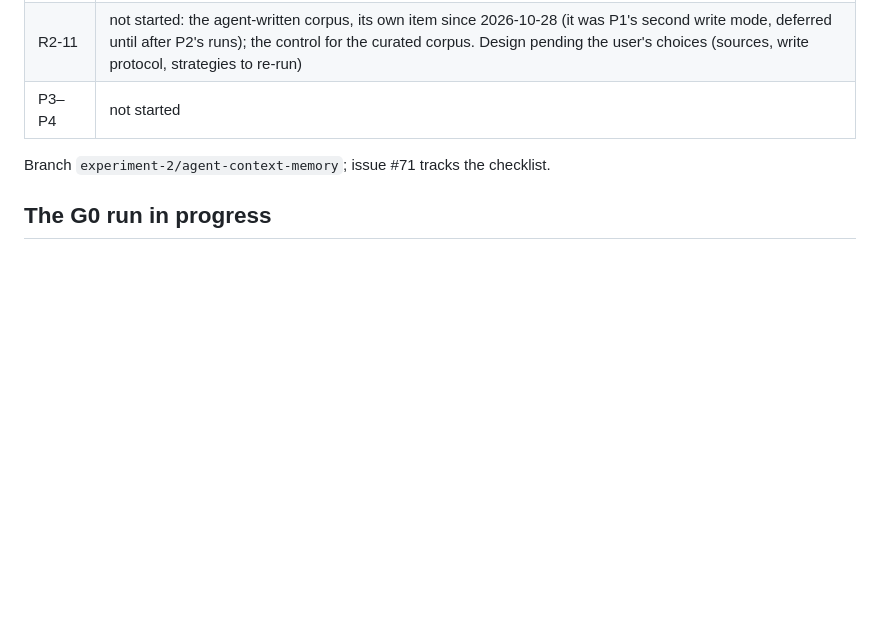
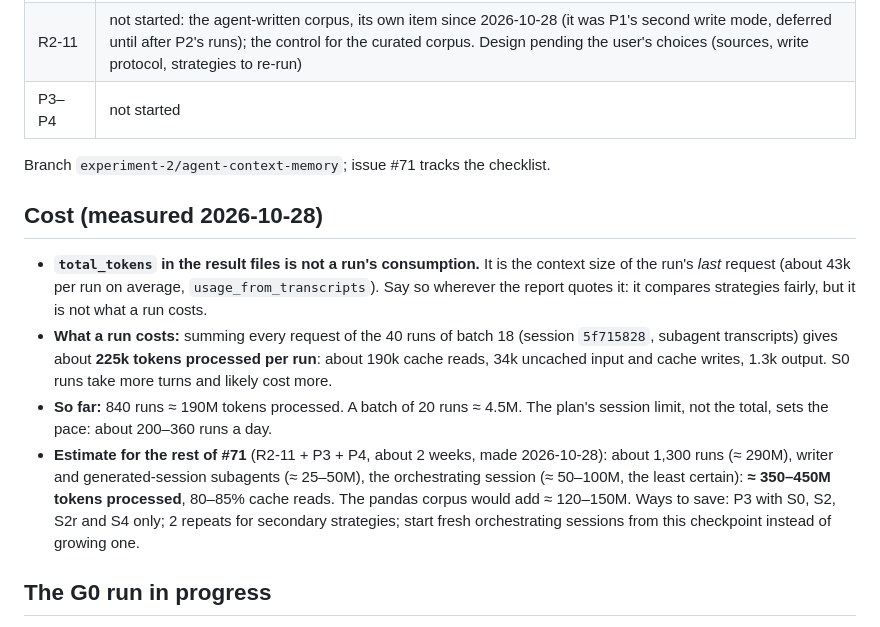
Before and after one commit to Cristian1A/kg, a Markdown page: docs/experiment-2/checkpoint.md, the part around the change. GitHub-like rendering; blank space fills up the shorter version.

Commit message:
docs: record measured token cost per run and the estimate for #71
Refs #71

Co-Authored-By: Claude Opus 5.5 <noreply@anthropic.com>

```diff
--- a/docs/experiment-2/checkpoint.md
+++ b/docs/experiment-2/checkpoint.md
@@ -18,6 +18,27 @@ pre-registered but the graph does not earn its place (see
 | P3–P4 | not started |
 
 Branch `experiment-2/agent-context-memory`; issue #71 tracks the checklist.
+
+## Cost (measured 2026-10-28)
+
+- **`total_tokens` in the result files is not a run's consumption.** It is
+  the context size of the run's *last* request (about 43k per run on
+  average, `usage_from_transcripts`). Say so wherever the report quotes it:
+  it compares strategies fairly, but it is not what a run costs.
+- **What a run costs:** summing every request of the 40 runs of batch 18
+  (session `5f715828`, subagent transcripts) gives about **225k tokens
+  processed per run**: about 190k cache reads, 34k uncached input and cache
+  writes, 1.3k output. S0 runs take more turns and likely cost more.
+- **So far:** 840 runs ≈ 190M tokens processed. A batch of 20 runs ≈ 4.5M.
+  The plan's session limit, not the total, sets the pace: about 200–360
+  runs a day.
+- **Estimate for the rest of #71** (R2-11 + P3 + P4, about 2 weeks, made
+  2026-10-28): about 1,300 runs (≈ 290M), writer and generated-session
+  subagents (≈ 25–50M), the orchestrating session (≈ 50–100M, the least
+  certain): **≈ 350–450M tokens processed**, 80–85% cache reads. The pandas
+  corpus would add ≈ 120–150M. Ways to save: P3 with S0, S2, S2r and S4
+  only; 2 repeats for secondary strategies; start fresh orchestrating
+  sessions from this checkpoint instead of growing one.
 
 ## The G0 run in progress
 
```
